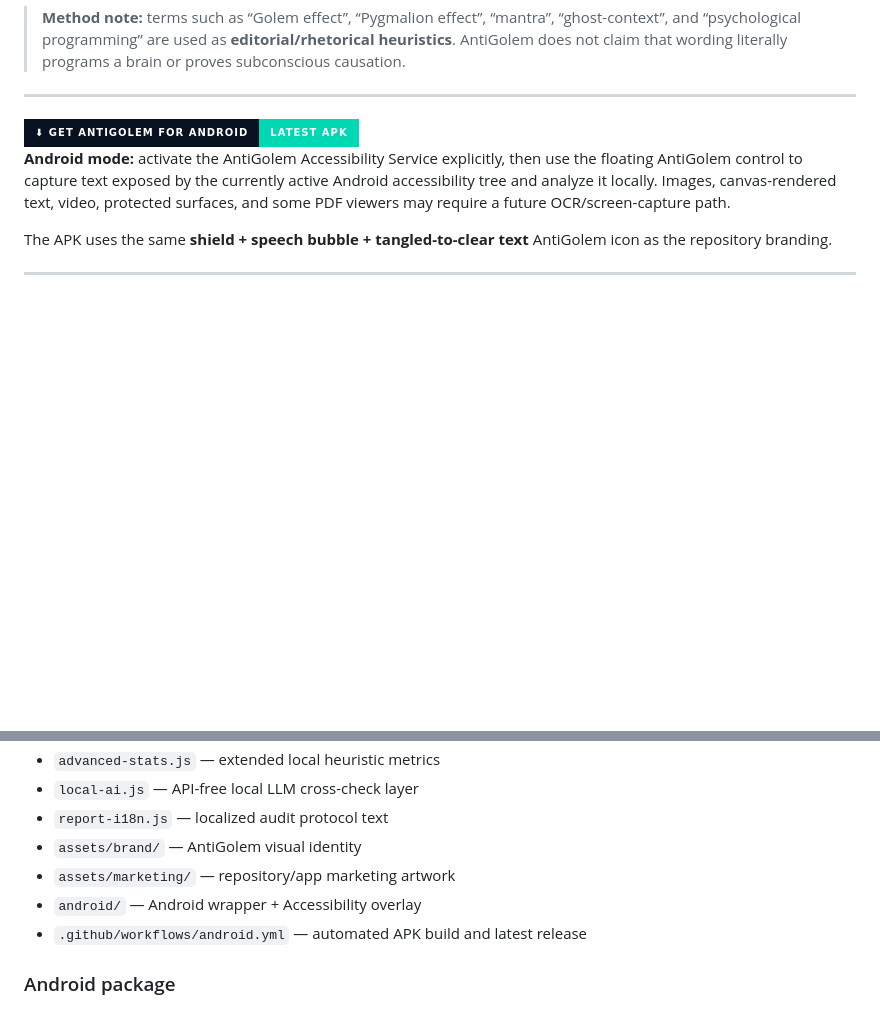
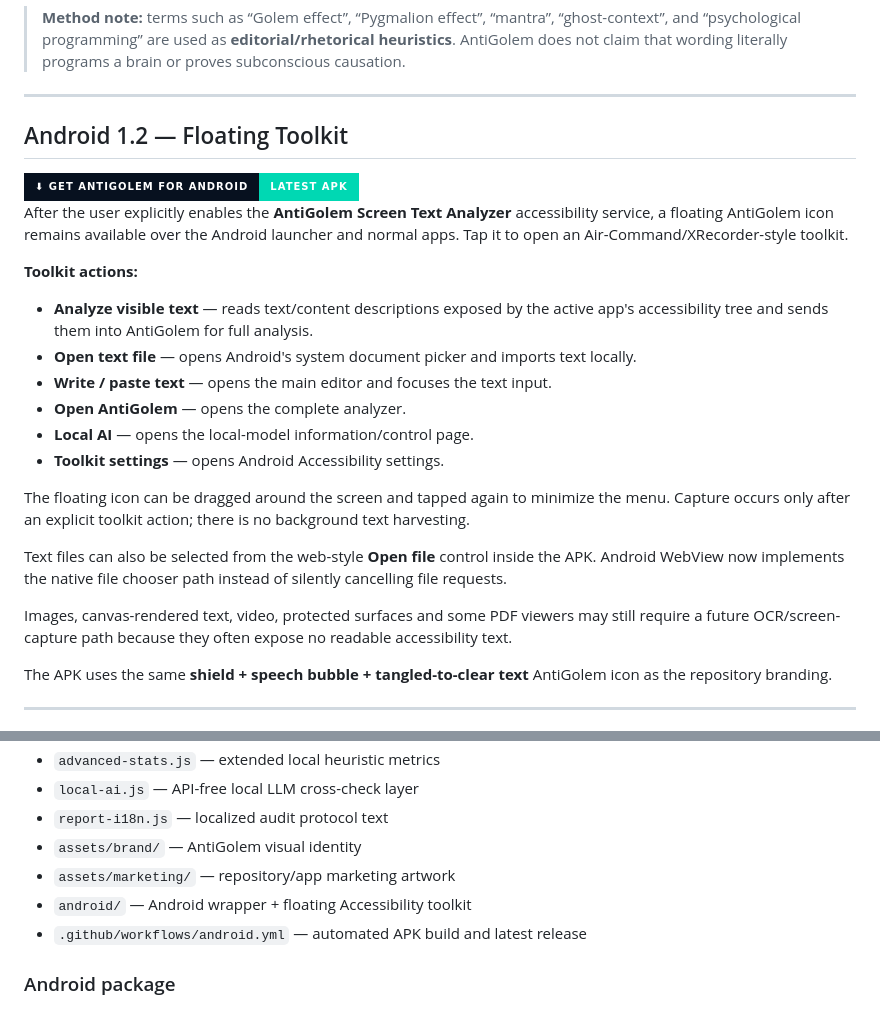
Before and after one commit to chekento/antigolem, a Markdown page: README.md, 2 parts joined by grey strips. Drawn GitHub-style; folded sections open; badges without logos; blank space fills up the shorter version.

Commit message:
Document Android floating toolkit and file import

```diff
--- a/README.md
+++ b/README.md
@@ -38,11 +38,28 @@ AntiGolem performs a **sentence-by-sentence full-text audit**. The deterministic
 
 ---
 
+## Android 1.2 — Floating Toolkit
+
 <a href="https://github.com/chekento/antigolem/releases/latest/download/AntiGolem.apk">
   <img src="https://img.shields.io/badge/%E2%AC%87%20GET%20ANTIGOLEM%20FOR%20ANDROID-LATEST%20APK-00d8b3?style=for-the-badge&labelColor=07111f" alt="Download latest AntiGolem APK" />
 </a>
 
-**Android mode:** activate the AntiGolem Accessibility Service explicitly, then use the floating AntiGolem control to capture text exposed by the currently active Android accessibility tree and analyze it locally. Images, canvas-rendered text, video, protected surfaces, and some PDF viewers may require a future OCR/screen-capture path.
+After the user explicitly enables the **AntiGolem Screen Text Analyzer** accessibility service, a floating AntiGolem icon remains available over the Android launcher and normal apps. Tap it to open an Air-Command/XRecorder-style toolkit.
+
+**Toolkit actions:**
+
+- **Analyze visible text** — reads text/content descriptions exposed by the active app's accessibility tree and sends them into AntiGolem for full analysis.
+- **Open text file** — opens Android's system document picker and imports text locally.
+- **Write / paste text** — opens the main editor and focuses the text input.
+- **Open AntiGolem** — opens the complete analyzer.
+- **Local AI** — opens the local-model information/control page.
+- **Toolkit settings** — opens Android Accessibility settings.
+
+The floating icon can be dragged around the screen and tapped again to minimize the menu. Capture occurs only after an explicit toolkit action; there is no background text harvesting.
+
+Text files can also be selected from the web-style **Open file** control inside the APK. Android WebView now implements the native file chooser path instead of silently cancelling file requests.
+
+Images, canvas-rendered text, video, protected surfaces and some PDF viewers may still require a future OCR/screen-capture path because they often expose no readable accessibility text.
 
 The APK uses the same **shield + speech bubble + tangled-to-clear text** AntiGolem icon as the repository branding.
 
@@ -85,7 +102,7 @@ The rule-based audit is local-first and does not require an AntiGolem backend. W
 - `report-i18n.js` — localized audit protocol text
 - `assets/brand/` — AntiGolem visual identity
 - `assets/marketing/` — repository/app marketing artwork
-- `android/` — Android wrapper + Accessibility overlay
+- `android/` — Android wrapper + floating Accessibility toolkit
 - `.github/workflows/android.yml` — automated APK build and latest release
 
 ### Android package
```
